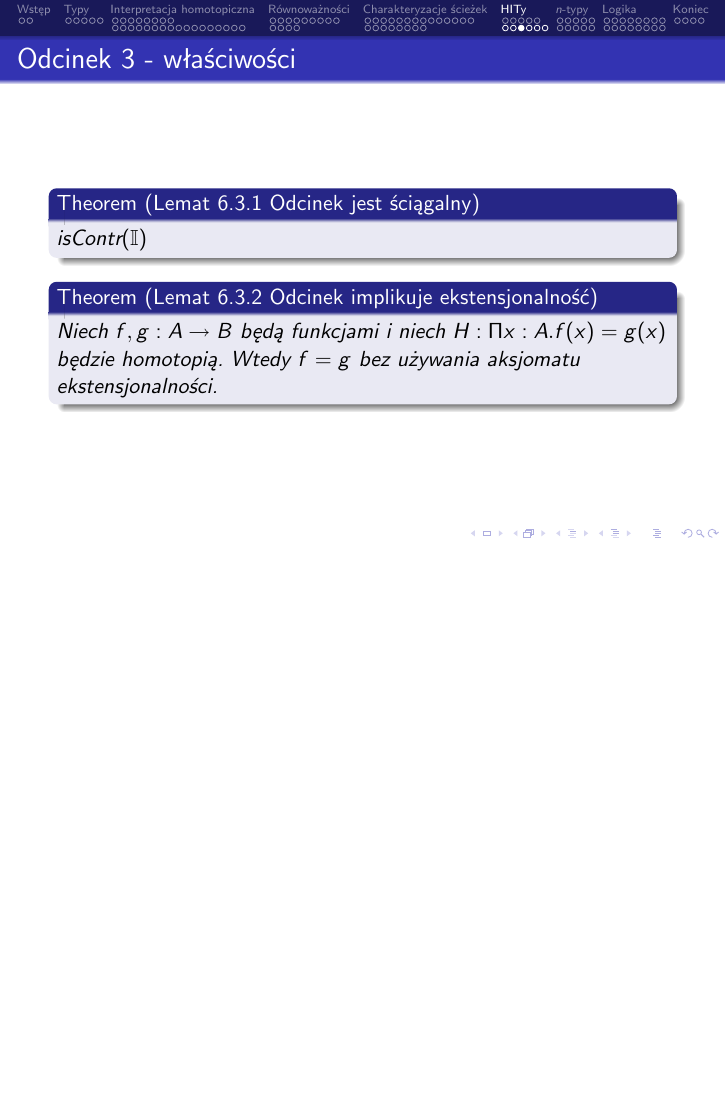
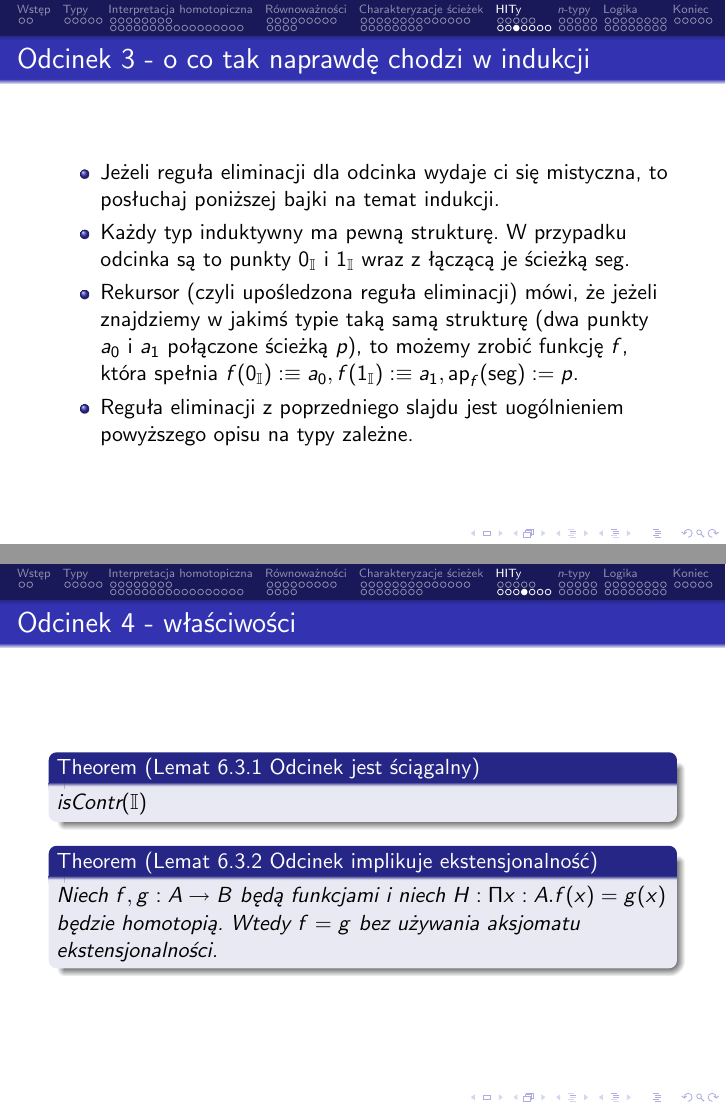
Before and after one commit to wkolowski/LiTT, LaTeX slides (HoTT.tex): page 77 of 110 before the commit and pages 77 and 78 of 112 after it, the two joined at a grey line, the shorter picture padded with empty space. Compiled offline with pdfLaTeX.

Commit message:
Dodatkowy opis reguły eliminacji dla odcinka. Poprawione literówki i drobne błędy terminologiczne. Jasno sformułowane zadania. Podsumowując: slajdy ostatecznie skończone.

```diff
--- a/HoTT.tex
+++ b/HoTT.tex
@@ -1121,7 +1121,16 @@ $
 \end{itemize}
 \end{frame}
 
-\begin{frame}{Odcinek 3 - właściwości}
+\begin{frame}{Odcinek 3 - o co tak naprawdę chodzi w indukcji}
+\begin{itemize}
+	\item Jeżeli reguła eliminacji dla odcinka wydaje ci się mistyczna, to posłuchaj poniższej bajki na temat indukcji.
+	\item Każdy typ induktywny ma pewną strukturę. W przypadku odcinka są to punkty $\IZ$ i $\II$ wraz z łączącą je ścieżką $\seg$.
+	\item Rekursor (czyli upośledzona reguła eliminacji) mówi, że jeżeli znajdziemy w jakimś typie taką samą strukturę (dwa punkty $a_0$ i $a_1$ połączone ścieżką $p$), to możemy zrobić funkcję $f$, która spełnia $f(\IZ) \defn a_0, f(\II) \defn a_1, \ap{f}{\seg} := p$.
+	\item Reguła eliminacji z poprzedniego slajdu jest uogólnieniem powyższego opisu na typy zależne.
+\end{itemize}
+\end{frame}
+
+\begin{frame}{Odcinek 4 - właściwości}
 
 \begin{theorem}[Lemat 6.3.1 Odcinek jest ściągalny]
 $\isContr(\I)$
```
Also changed, not shown: HoTT.pdf, HoTT.tex (20 more changed lines).
